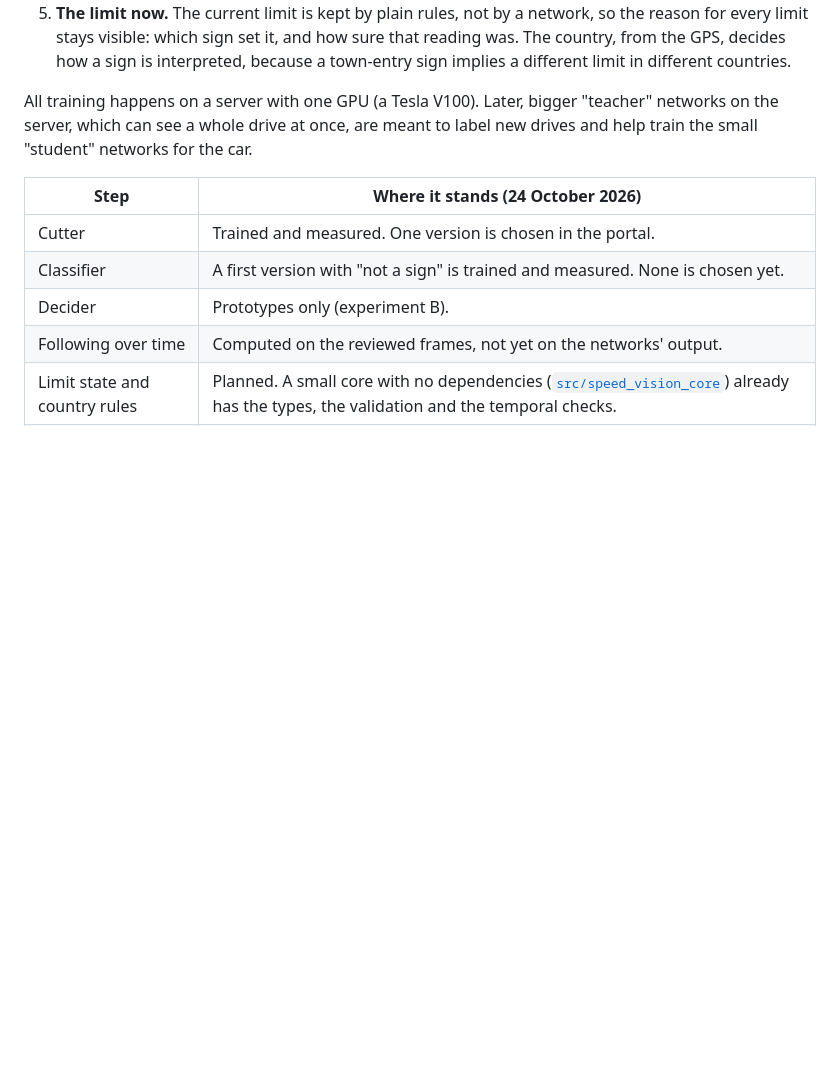
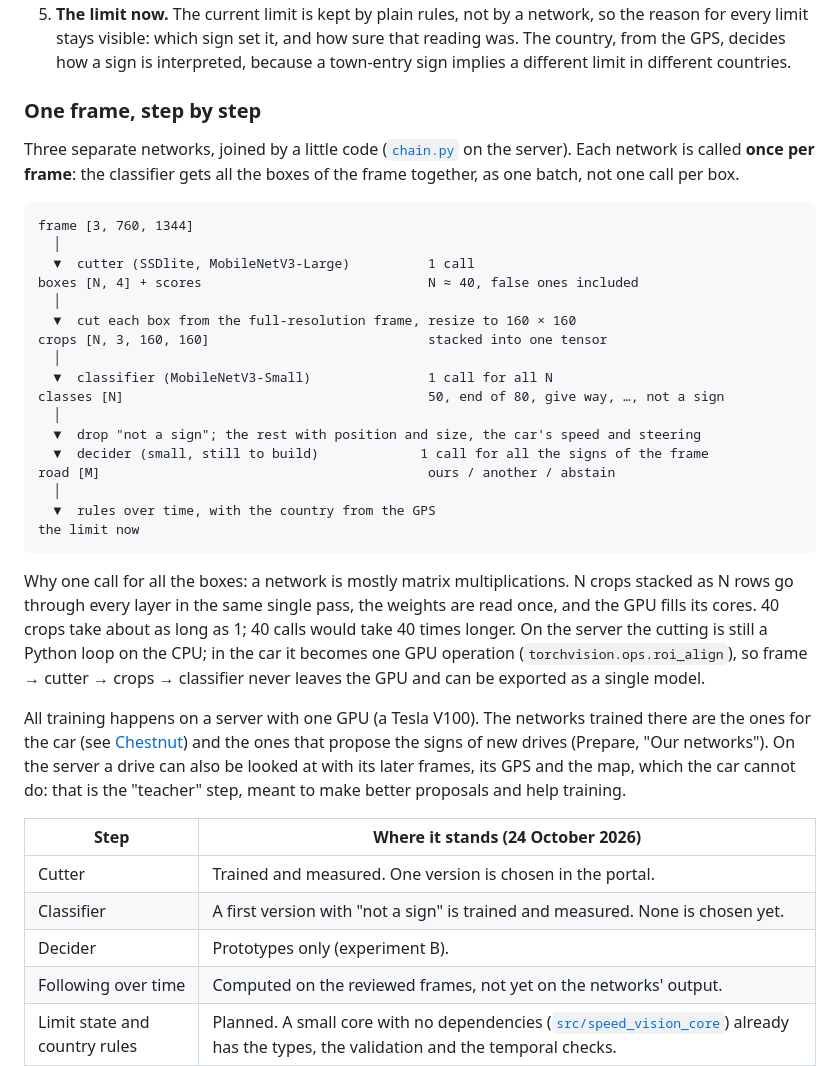
Before and after one commit to Deggory/sunnypilot.speedlimits, a Markdown page: README.md, the part around the change. Drawn GitHub-style; blank space fills up the shorter version.

Commit message:
README: one frame through the three networks, with the shapes, and why the classifier gets all the boxes in one call; the networks trained on the server are the ones for the car (Chestnut) and for Prepare
Co-Authored-By: Claude Opus 5.5 <noreply@anthropic.com>

````diff
--- a/README.md
+++ b/README.md
@@ -36,7 +36,33 @@ The job is split into small steps. Each network is trained, measured and replace
 4. **Follow over time.** The same sign is followed from frame to frame as the car gets closer, so the reading steadies and the system knows when the sign has been passed. In the car only past frames exist, so this step never looks ahead.
 5. **The limit now.** The current limit is kept by plain rules, not by a network, so the reason for every limit stays visible: which sign set it, and how sure that reading was. The country, from the GPS, decides how a sign is interpreted, because a town-entry sign implies a different limit in different countries.
 
-All training happens on a server with one GPU (a Tesla V100). Later, bigger "teacher" networks on the server, which can see a whole drive at once, are meant to label new drives and help train the small "student" networks for the car.
+### One frame, step by step
+
+Three separate networks, joined by a little code ([`chain.py`](src/nnslr_tools/chain.py) on the server). Each network is called **once per frame**: the classifier gets all the boxes of the frame together, as one batch, not one call per box.
+
+```
+frame [3, 760, 1344]
+  │
+  ▼  cutter (SSDlite, MobileNetV3-Large)          1 call
+boxes [N, 4] + scores                             N ≈ 40, false ones included
+  │
+  ▼  cut each box from the full-resolution frame, resize to 160 × 160
+crops [N, 3, 160, 160]                            stacked into one tensor
+  │
+  ▼  classifier (MobileNetV3-Small)               1 call for all N
+classes [N]                                       50, end of 80, give way, …, not a sign
+  │
+  ▼  drop "not a sign"; the rest with position and size, the car's speed and steering
+  ▼  decider (small, still to build)             1 call for all the signs of the frame
+road [M]                                          ours / another / abstain
+  │
+  ▼  rules over time, with the country from the GPS
+the limit now
+```
+
+Why one call for all the boxes: a network is mostly matrix multiplications. N crops stacked as N rows go through every layer in the same single pass, the weights are read once, and the GPU fills its cores. 40 crops take about as long as 1; 40 calls would take 40 times longer. On the server the cutting is still a Python loop on the CPU; in the car it becomes one GPU operation (`torchvision.ops.roi_align`), so frame → cutter → crops → classifier never leaves the GPU and can be exported as a single model.
+
+All training happens on a server with one GPU (a Tesla V100). The networks trained there are the ones for the car (see [Chestnut](#where-it-would-run-chestnut)) and the ones that propose the signs of new drives (Prepare, "Our networks"). On the server a drive can also be looked at with its later frames, its GPS and the map, which the car cannot do: that is the "teacher" step, meant to make better proposals and help training.
 
 | Step | Where it stands (24 October 2026) |
 |---|---|
````
